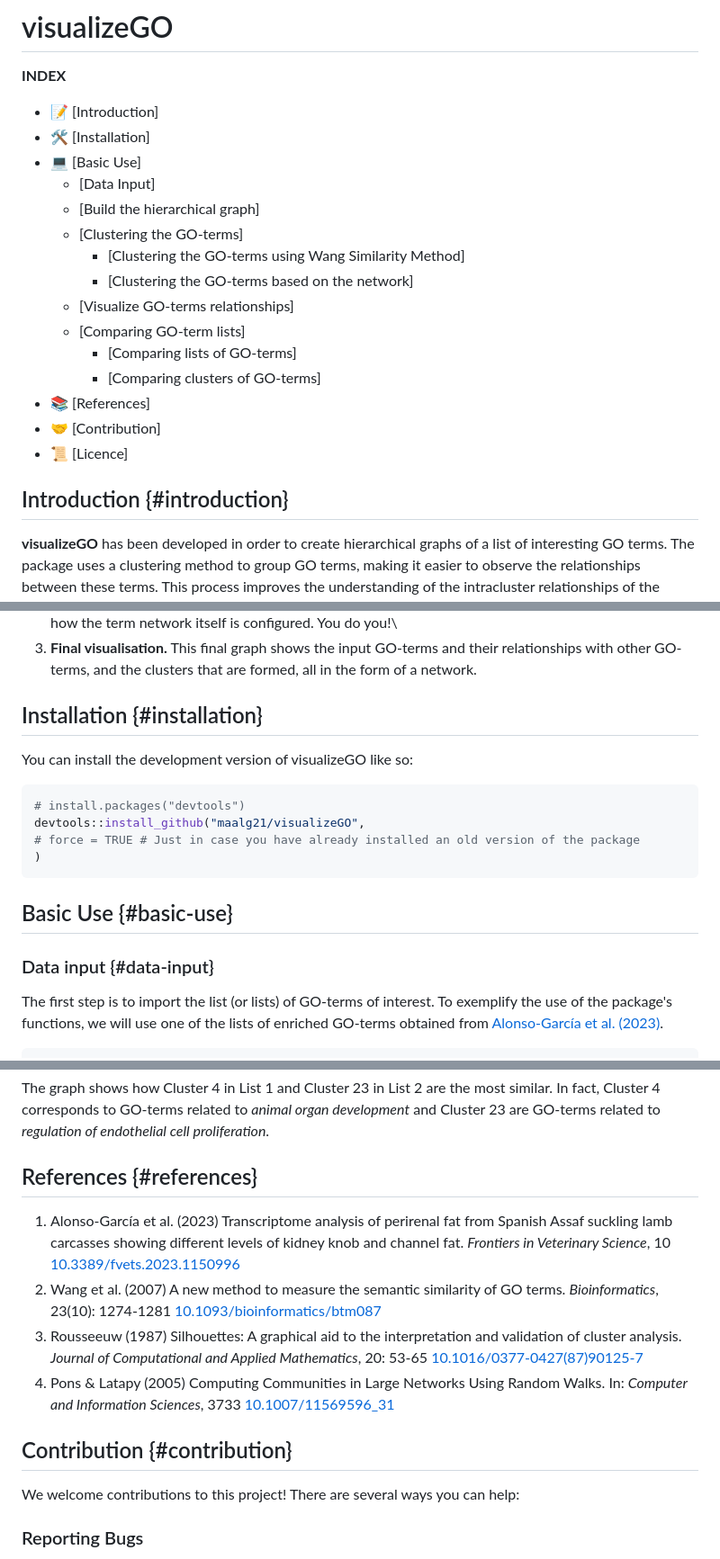
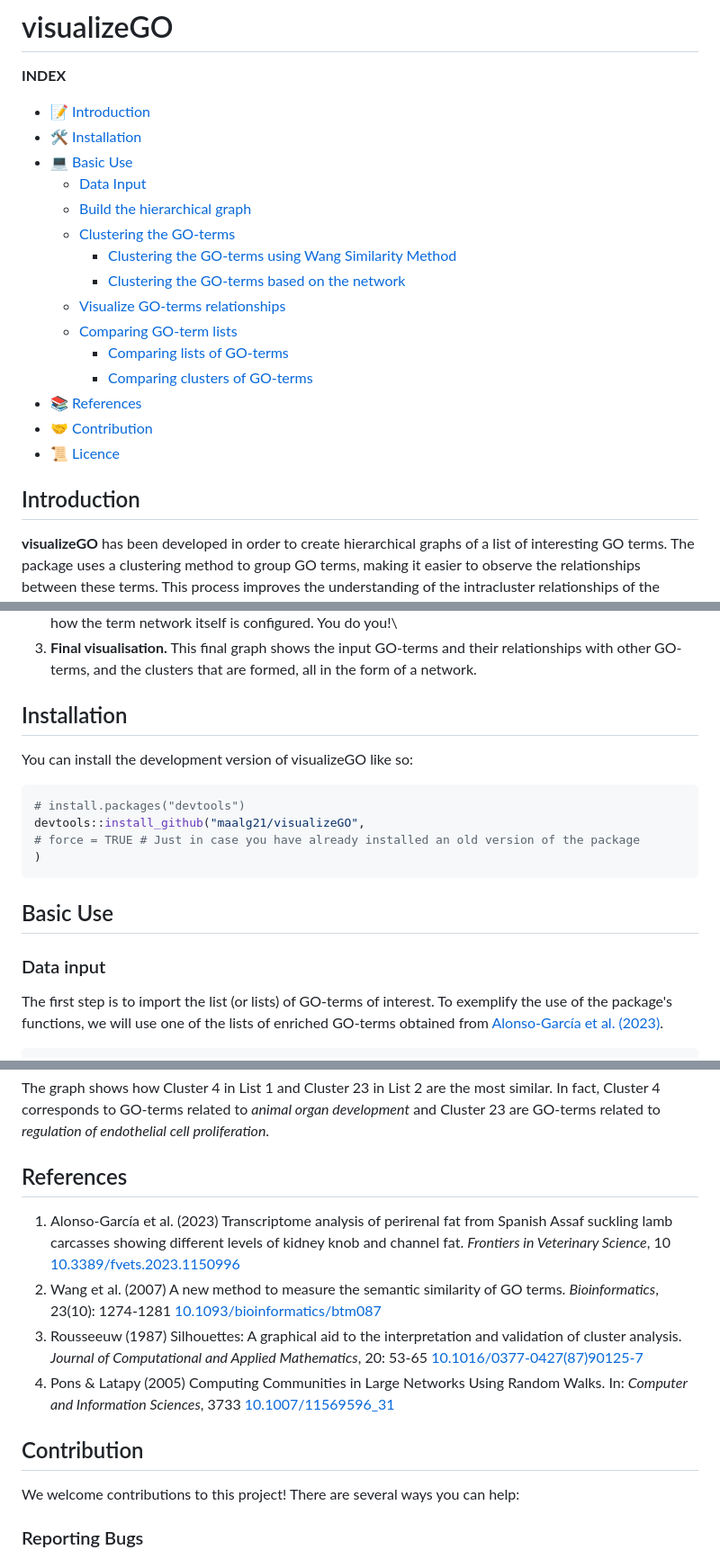
Before and after one commit to maalg21/visualizeGO, a Markdown page: README.md, 3 parts joined by grey strips. Shown at 90% size. GitHub-like rendering.

````diff
--- a/README.md
+++ b/README.md
@@ -6,23 +6,23 @@
 
 **INDEX**
 
--   📝 [Introduction]
--   🛠️ [Installation]
--   💻 [Basic Use]
-    -   [Data Input]
-    -   [Build the hierarchical graph]
-    -   [Clustering the GO-terms]
-        -   [Clustering the GO-terms using Wang Similarity Method]
-        -   [Clustering the GO-terms based on the network]
-    -   [Visualize GO-terms relationships]
-    -   [Comparing GO-term lists]
-        -   [Comparing lists of GO-terms]
-        -   [Comparing clusters of GO-terms]
--   📚 [References]
--   🤝 [Contribution]
--   📜 [Licence]
+-   📝 [Introduction](#introduction)
+-   🛠️ [Installation](#installation)
+-   💻 [Basic Use](#basic-use)
+    -   [Data Input](#data-input)
+    -   [Build the hierarchical graph](#build-the-hierarchical-graph)
+    -   [Clustering the GO-terms](#clustering-the-go-terms)
+        -   [Clustering the GO-terms using Wang Similarity Method](#clustering-the-go-terms-using-wang-similarity-method)
+        -   [Clustering the GO-terms based on the network](#clustering-the-go-terms-based-on-the-network)
+    -   [Visualize GO-terms relationships](#visualize-go-terms-relationships)
+    -   [Comparing GO-term lists](#comparing-go-term-lists)
+        -   [Comparing lists of GO-terms](#comparing-lists-of-go-terms)
+        -   [Comparing clusters of GO-terms](#comparing-clusters-of-go-terms)
+-   📚 [References](#references)
+-   🤝 [Contribution](#contribution)
+-   📜 [Licence](#licence)
 
-## Introduction {#introduction}
+## Introduction
 
 **visualizeGO** has been developed in order to create hierarchical graphs of a list of interesting GO terms. The package uses a clustering method to group GO terms, making it easier to observe the relationships between these terms. This process improves the understanding of the intracluster relationships of the highlighted metabolic pathways.
 
@@ -31,7 +31,7 @@ The package consists of several important parts:\
 2. **Clustering.** In this part you can select the type of grouping you want to make of the terms. This grouping can be based on semantic similarity metrics *(Jaccard Index, Resnik, Lin or Wang methods)* or by how the term network itself is configured. You do you!\
 3. **Final visualisation.** This final graph shows the input GO-terms and their relationships with other GO-terms, and the clusters that are formed, all in the form of a network.
 
-## Installation {#installation}
+## Installation
 
 You can install the development version of visualizeGO like so:
 
@@ -42,9 +42,9 @@ devtools::install_github("maalg21/visualizeGO",
 )
 ```
 
-## Basic Use {#basic-use}
+## Basic Use
 
-### Data input {#data-input}
+### Data input
 
 The first step is to import the list (or lists) of GO-terms of interest. To exemplify the use of the package's functions, we will use one of the lists of enriched GO-terms obtained from [Alonso-García et al. (2023)](https://doi.org/10.3389/fvets.2023.1150996).
 
@@ -305,14 +356,14 @@ compare_clusters(cluster_list1 = cluster, cluster_list2 = cluster2,
 
 The graph shows how Cluster 4 in List 1 and Cluster 23 in List 2 are the most similar. In fact, Cluster 4 corresponds to GO-terms related to *animal organ development* and Cluster 23 are GO-terms related to *regulation of endothelial cell proliferation*.
 
-## References {#references}
+## References
 
 1.  Alonso-García et al. (2023) Transcriptome analysis of perirenal fat from Spanish Assaf suckling lamb carcasses showing different levels of kidney knob and channel fat. *Frontiers in Veterinary Science*, 10 [10.3389/fvets.2023.1150996](https://doi.org/10.3389/fvets.2023.1150996)
 2.  Wang et al. (2007) A new method to measure the semantic similarity of GO terms. *Bioinformatics*, 23(10): 1274-1281 [10.1093/bioinformatics/btm087](https://doi.org/10.1093/bioinformatics/btm087)
 3.  Rousseeuw (1987) Silhouettes: A graphical aid to the interpretation and validation of cluster analysis. *Journal of Computational and Applied Mathematics*, 20: 53-65 [10.1016/0377-0427(87)90125-7](https://doi.org/10.1016/0377-0427(87)90125-7)
 4.  Pons & Latapy (2005) Computing Communities in Large Networks Using Random Walks. In: *Computer and Information Sciences*, 3733 [10.1007/11569596_31](https://doi.org/10.1007/11569596_31)
 
-## Contribution {#contribution}
+## Contribution
 
 We welcome contributions to this project! There are several ways you can help:
 
````
Also changed, not shown: other parts of README.md (+69 -18 lines).
